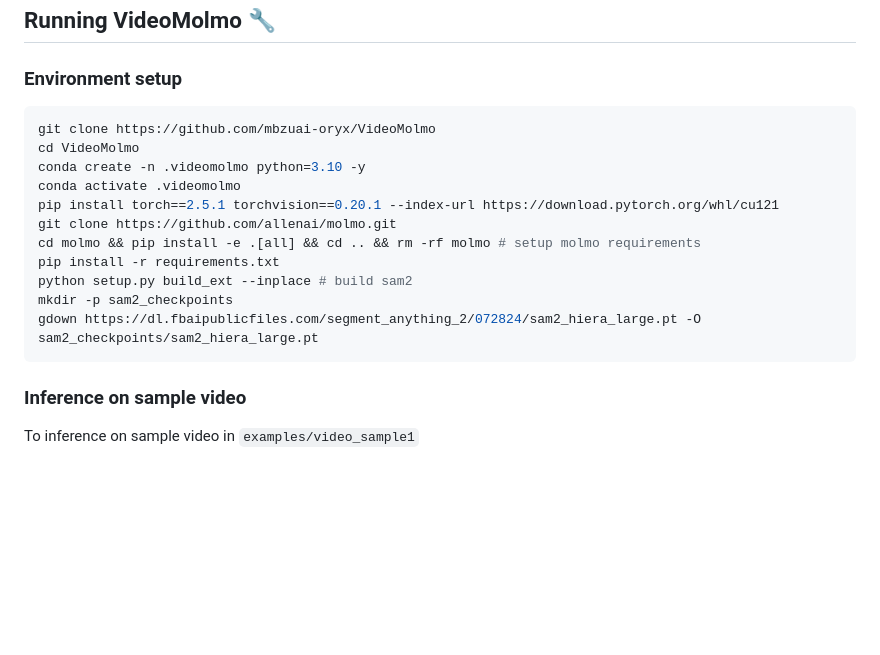
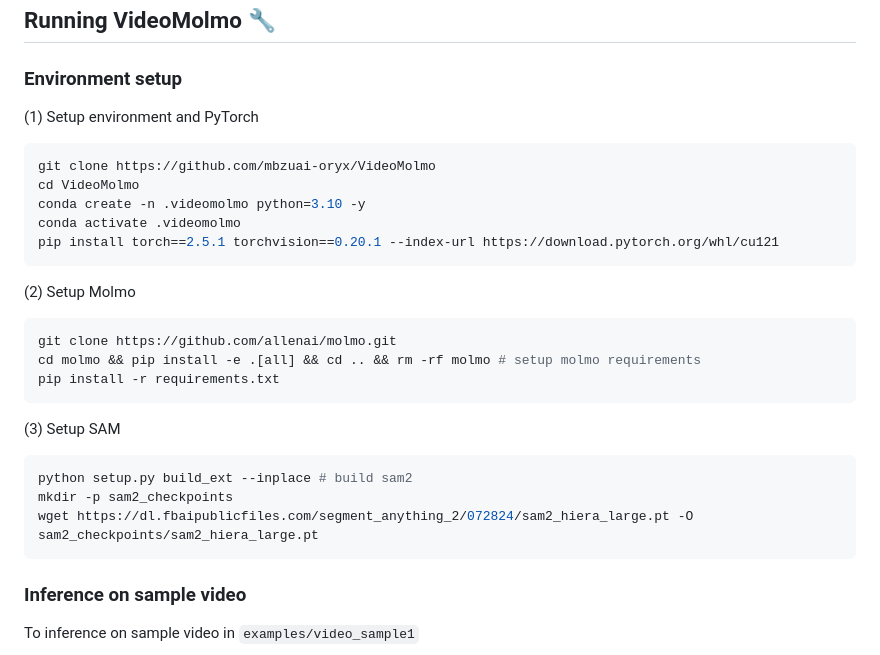
Before and after one commit to mbzuai-oryx/VideoMolmo, a Markdown page: README.md, the part around the change. Rendered like a GitHub page; blank space fills up the shorter version.

Commit message:
better looking env structure

````diff
--- a/README.md
+++ b/README.md
@@ -64,18 +64,27 @@ We propose a semi-automatic annotation pipeline for creating a grounded conversa
 
 ### Environment setup
 
+(1) Setup environment and PyTorch
 ```bash
 git clone https://github.com/mbzuai-oryx/VideoMolmo
 cd VideoMolmo
 conda create -n .videomolmo python=3.10 -y
 conda activate .videomolmo
 pip install torch==2.5.1 torchvision==0.20.1 --index-url https://download.pytorch.org/whl/cu121
+```
+
+(2) Setup Molmo
+```bash
 git clone https://github.com/allenai/molmo.git
 cd molmo && pip install -e .[all] && cd .. && rm -rf molmo # setup molmo requirements
 pip install -r requirements.txt
+```
+
+(3) Setup SAM
+```bash
 python setup.py build_ext --inplace # build sam2
 mkdir -p sam2_checkpoints
-gdown https://dl.fbaipublicfiles.com/segment_anything_2/072824/sam2_hiera_large.pt -O sam2_checkpoints/sam2_hiera_large.pt
+wget https://dl.fbaipublicfiles.com/segment_anything_2/072824/sam2_hiera_large.pt -O sam2_checkpoints/sam2_hiera_large.pt
 ```
 
 ### Inference on sample video
````
